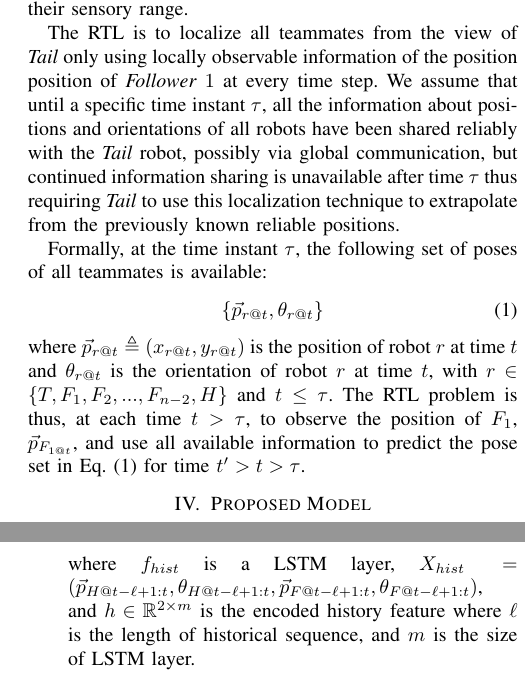
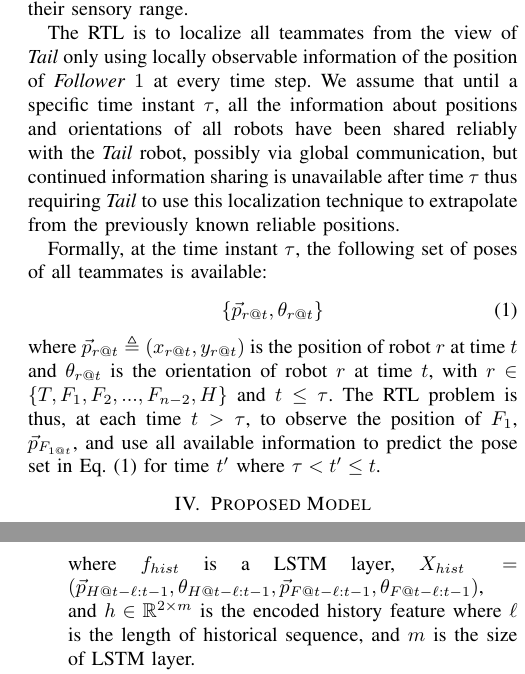
Before and after one commit to PavlicLab/ICRA2020_ReTLo, a LaTeX paper (icra20.tex): two parts of the columns of pages 3 and 4 of 7, joined at a grey line, cut so that both start at the same text. Compiled offline with pdfLaTeX.

Commit message:
Fix typos

```diff
--- a/icra20.tex
+++ b/icra20.tex
@@ -341,7 +341,7 @@
     to always keep the neighbors within their sensory range.
 
     The RTL is to localize all teammates from the view of \emph{Tail}
-    only using locally observable information of the position position
+    only using locally observable information of the position
     of \emph{Follower}~$1$ at every time step. We assume that until a
     specific time instant $\tau$, all the information about positions
     and orientations of all robots have been shared reliably with the
@@ -364,7 +364,7 @@
     H\}$ and $t \leq \tau$. The RTL problem is thus, at each time $t >
     \tau$, to observe the position of $F_1$, $\vec{p}_{F_{1@t}}$, and
     use all available information to predict the pose set in
-    Eq.~\eqref{eq:pose_set} for time $t' > t > \tau$.
+    Eq.~\eqref{eq:pose_set} for time $t'$ where $ \tau < t' \leq t$.
 
 %	This may simulate some realistic scenarios where
 %	an unexpected technical issue occurs at a time point disabling any robot-to-robot
@@ -454,8 +454,8 @@
             \end{equation}
             %
             where $f_{hist}$ is a LSTM layer, $X_{hist} =
-            (\vec{p}_{H@t-\ell+1:t}, \theta_{H@t-\ell+1:t},
-            \vec{p}_{F@t-\ell+1:t}, \theta_{F@t-\ell+1:t})$, and $h \in
+            (\vec{p}_{H@t-\ell:t-1}, \theta_{H@t-\ell:t-1},
+            \vec{p}_{F@t-\ell:t-1}, \theta_{F@t-\ell:t-1})$, and $h \in
             \mathbb{R}^{2 \times m}$ is the encoded history feature
             where $\ell$ is the length of historical sequence, and $m$ is
             the size of LSTM layer.
```
Also changed, not shown: icra20.pdf, icra20.tex (8 more changed lines).
